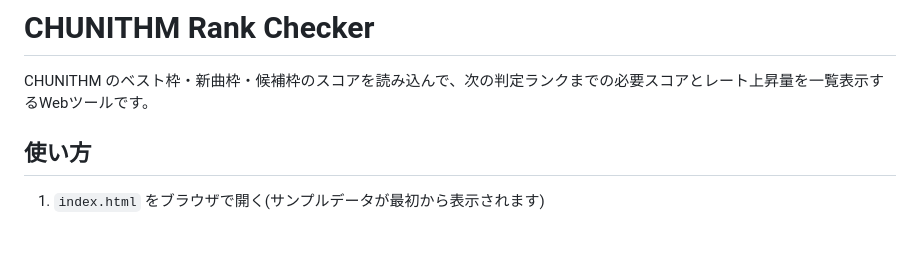
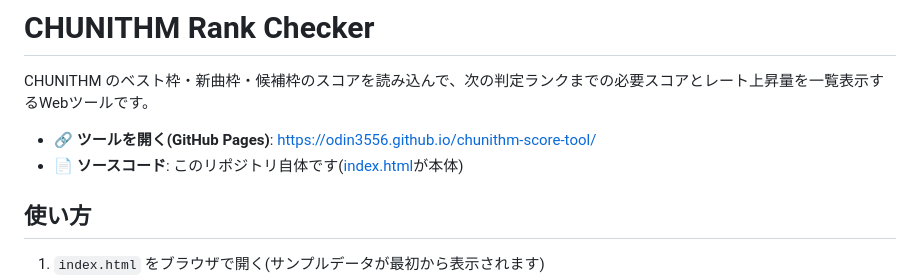
Before and after one commit to odin3556/chunithm-score-tool, a Markdown page: README.md, the part around the change. GitHub-like rendering; blank space fills up the shorter version.

Commit message:
Add GitHub Pages link and source-code pointer to README
Surface the published tool URL (odin3556.github.io/chunithm-score-tool)
and clarify that this repository itself is the source code, right at
the top of the README.

Co-Authored-By: Claude Sonnet 5 <noreply@anthropic.com>

```diff
--- a/README.md
+++ b/README.md
@@ -1,6 +1,9 @@
 # CHUNITHM Rank Checker
 
 CHUNITHM のベスト枠・新曲枠・候補枠のスコアを読み込んで、次の判定ランクまでの必要スコアとレート上昇量を一覧表示するWebツールです。
+
+- 🔗 **ツールを開く(GitHub Pages)**: https://odin3556.github.io/chunithm-score-tool/
+- 📄 **ソースコード**: このリポジトリ自体です([index.html](index.html)が本体)
 
 ## 使い方
 
```
